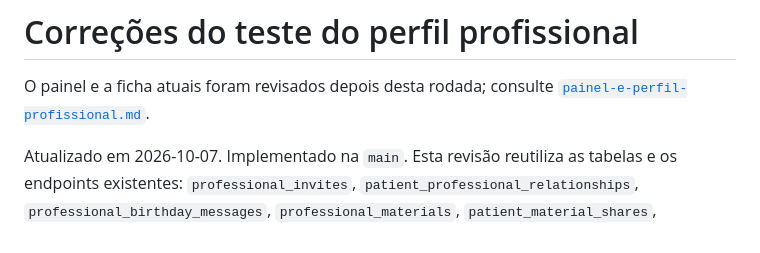
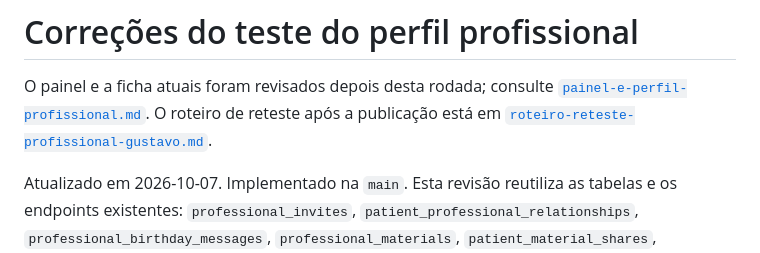
Before and after one commit to amandavicberg/entrelacos, a Markdown page: ia/documentation/feedback-perfil-profissional-2026-10-07.md, the part around the change. GitHub-like rendering.

Commit message:
Documenta roteiro de reteste do perfil profissional

```diff
--- a/ia/documentation/feedback-perfil-profissional-2026-10-07.md
+++ b/ia/documentation/feedback-perfil-profissional-2026-10-07.md
@@ -2,6 +2,8 @@
 
 O painel e a ficha atuais foram revisados depois desta rodada; consulte
 [`painel-e-perfil-profissional.md`](painel-e-perfil-profissional.md).
+O roteiro de reteste após a publicação está em
+[`roteiro-reteste-profissional-gustavo.md`](roteiro-reteste-profissional-gustavo.md).
 
 Atualizado em 2026-10-07. Implementado na `main`. Esta revisão reutiliza as tabelas e os endpoints existentes: `professional_invites`, `patient_professional_relationships`, `professional_birthday_messages`, `professional_materials`, `patient_material_shares`, `patient_documents`, observações e consultas. Nenhuma migration foi criada ou aplicada. O frontend usa a chave pública; convites, compartilhamentos e URLs assinadas continuam sob autenticação e autorização do backend.
 
```
Also changed, not shown: ia/documentation/roteiro-reteste-profissional-gustavo.md (added, +46 -0 lines).
